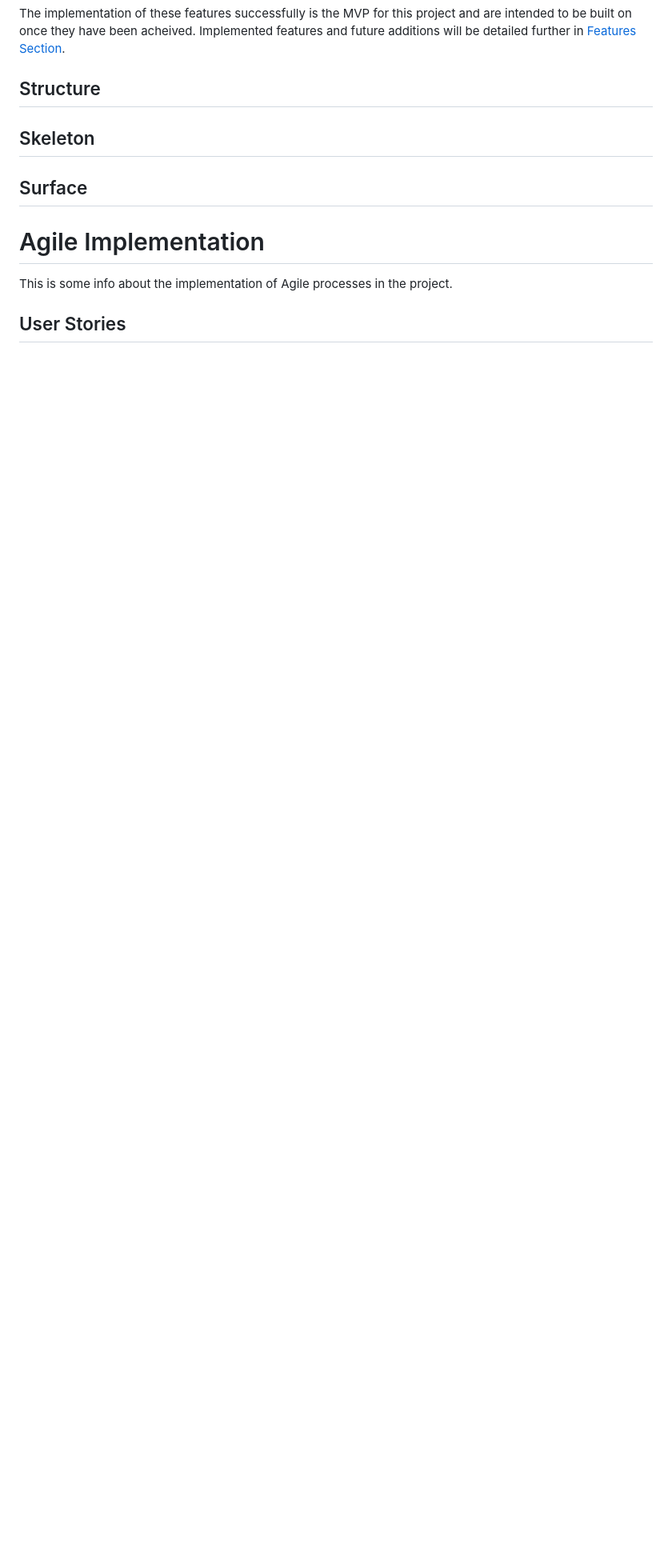
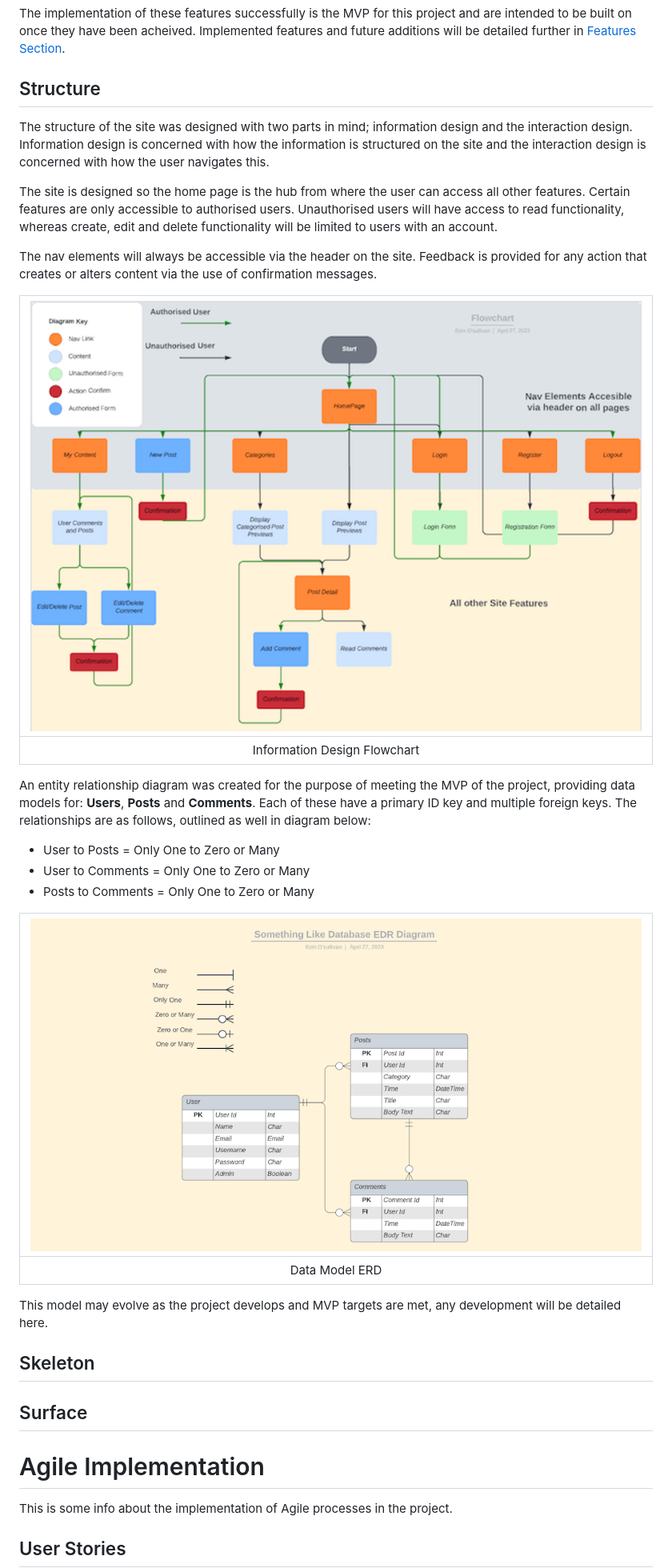
Before and after one commit to eosull/Something-Like, a Markdown page: README.md, the part around the change. Shown: that part at 80% size. Drawn GitHub-style; pictures changed too: assets/readme_images/erd.png (added), assets/readme_images/information_design_flowchart.png (added); blank space fills up the shorter version.

Commit message:
docs:add information design flowchart and erd

```diff
--- a/README.md
+++ b/README.md
@@ -48,6 +48,26 @@ The site should contain the following core content:
 The implementation of these features successfully is the MVP for this project and are intended to be built on once they have been acheived. Implemented features and future additions will be detailed further in [Features Section](#features).
 
 ## Structure
+The structure of the site was designed with two parts in mind; information design and the interaction design. Information design is concerned with how the information is structured on the site and the interaction design is concerned with how the user navigates this.
+
+The site is designed so the home page is the hub from where the user can access all other features. Certain features are only accessible to authorised users. Unauthorised users will have access to read functionality, whereas create, edit and delete functionality will be limited to users with an account.
+
+The nav elements will always be accessible via the header on the site. Feedback is provided for any action that creates or alters content via the use of confirmation messages.
+
+| ![Information Design Flowchart](/assets/readme_images/information_design_flowchart.png) |
+|:--:|
+|Information Design Flowchart|
+
+An entity relationship diagram was created for the purpose of meeting the MVP of the project, providing data models for: **Users**, **Posts** and **Comments**. Each of these have a primary ID key and multiple foreign keys. The relationships are as follows, outlined as well in diagram below:
+- User to Posts = Only One to Zero or Many
+- User to Comments = Only One to Zero or Many
+- Posts to Comments = Only One to Zero or Many
+
+| ![Data Model ERD](/assets/readme_images/erd.png) |
+|:--:|
+|Data Model ERD|
+
+This model may evolve as the project develops and MVP targets are met, any development will be detailed here.
 
 ## Skeleton
 
```
